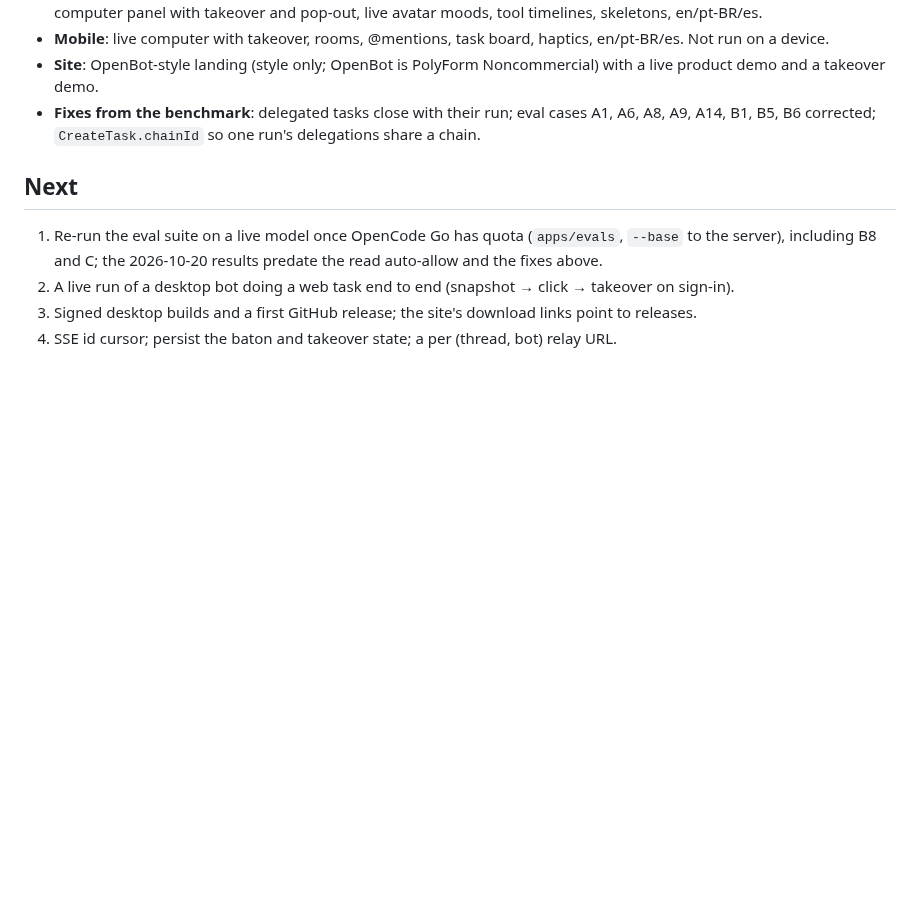
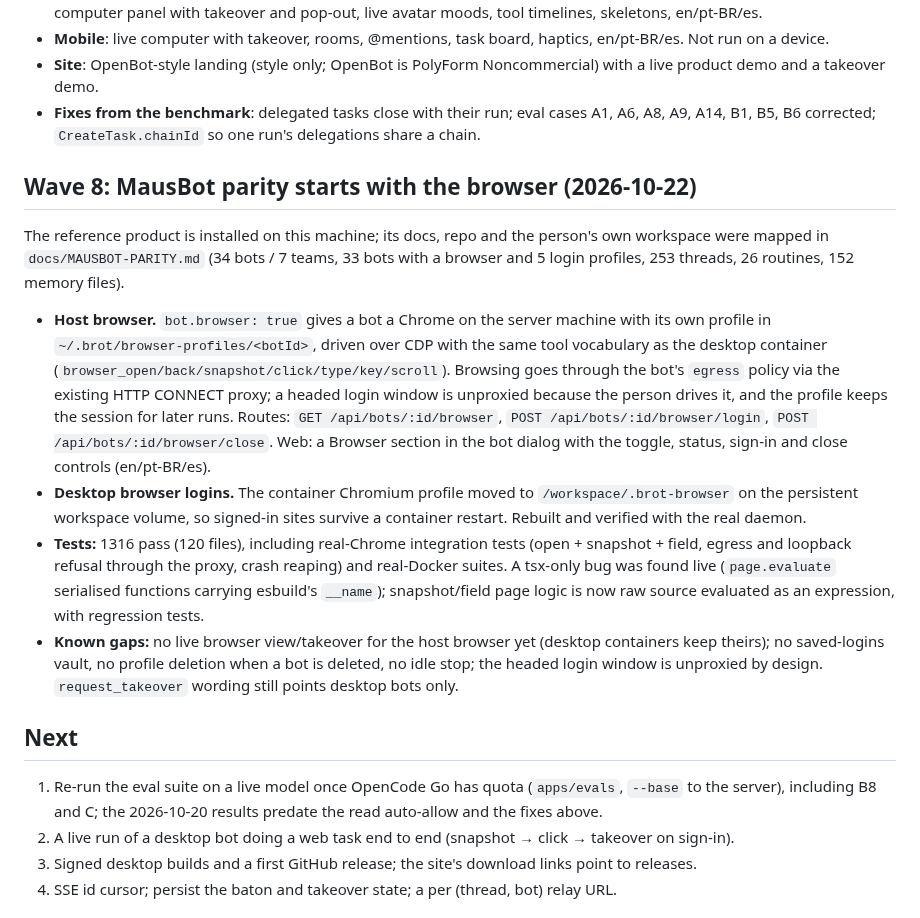
Before and after one commit to guhcostan/brot, a Markdown page: docs/STATUS.md, the part around one of its changes. Drawn GitHub-style; blank space fills up the shorter version.

```diff
--- a/docs/STATUS.md
+++ b/docs/STATUS.md
@@ -82,6 +82,30 @@ Brot was picked over the sibling project guhbot by the use-case benchmark (docs/
 - **Site**: OpenBot-style landing (style only; OpenBot is PolyForm Noncommercial) with a live product demo and a takeover demo.
 - **Fixes from the benchmark**: delegated tasks close with their run; eval cases A1, A6, A8, A9, A14, B1, B5, B6 corrected; `CreateTask.chainId` so one run's delegations share a chain.
 
+## Wave 8: MausBot parity starts with the browser (2026-10-22)
+
+The reference product is installed on this machine; its docs, repo and the person's own workspace were
+mapped in `docs/MAUSBOT-PARITY.md` (34 bots / 7 teams, 33 bots with a browser and 5 login profiles,
+253 threads, 26 routines, 152 memory files).
+
+- **Host browser.** `bot.browser: true` gives a bot a Chrome on the server machine with its own profile
+  in `~/.brot/browser-profiles/<botId>`, driven over CDP with the same tool vocabulary as the desktop
+  container (`browser_open/back/snapshot/click/type/key/scroll`). Browsing goes through the bot's `egress`
+  policy via the existing HTTP CONNECT proxy; a headed login window is unproxied because the person drives
+  it, and the profile keeps the session for later runs. Routes: `GET /api/bots/:id/browser`,
+  `POST /api/bots/:id/browser/login`, `POST /api/bots/:id/browser/close`. Web: a Browser section in the
+  bot dialog with the toggle, status, sign-in and close controls (en/pt-BR/es).
+- **Desktop browser logins.** The container Chromium profile moved to `/workspace/.brot-browser` on the
+  persistent workspace volume, so signed-in sites survive a container restart. Rebuilt and verified with
+  the real daemon.
+- **Tests:** 1316 pass (120 files), including real-Chrome integration tests (open + snapshot + field,
+  egress and loopback refusal through the proxy, crash reaping) and real-Docker suites. A tsx-only bug was
+  found live (`page.evaluate` serialised functions carrying esbuild's `__name`); snapshot/field page logic
+  is now raw source evaluated as an expression, with regression tests.
+- **Known gaps:** no live browser view/takeover for the host browser yet (desktop containers keep theirs);
+  no saved-logins vault, no profile deletion when a bot is deleted, no idle stop; the headed login window
+  is unproxied by design. `request_takeover` wording still points desktop bots only.
+
 ## Next
 
 1. Re-run the eval suite on a live model once OpenCode Go has quota (`apps/evals`, `--base` to the server), including B8 and C; the 2026-10-20 results predate the read auto-allow and the fixes above.
```
Also changed, not shown: other parts of docs/STATUS.md (+1 -1 lines), docs/MAUSBOT-PARITY.md (added, +126 -0 lines).
